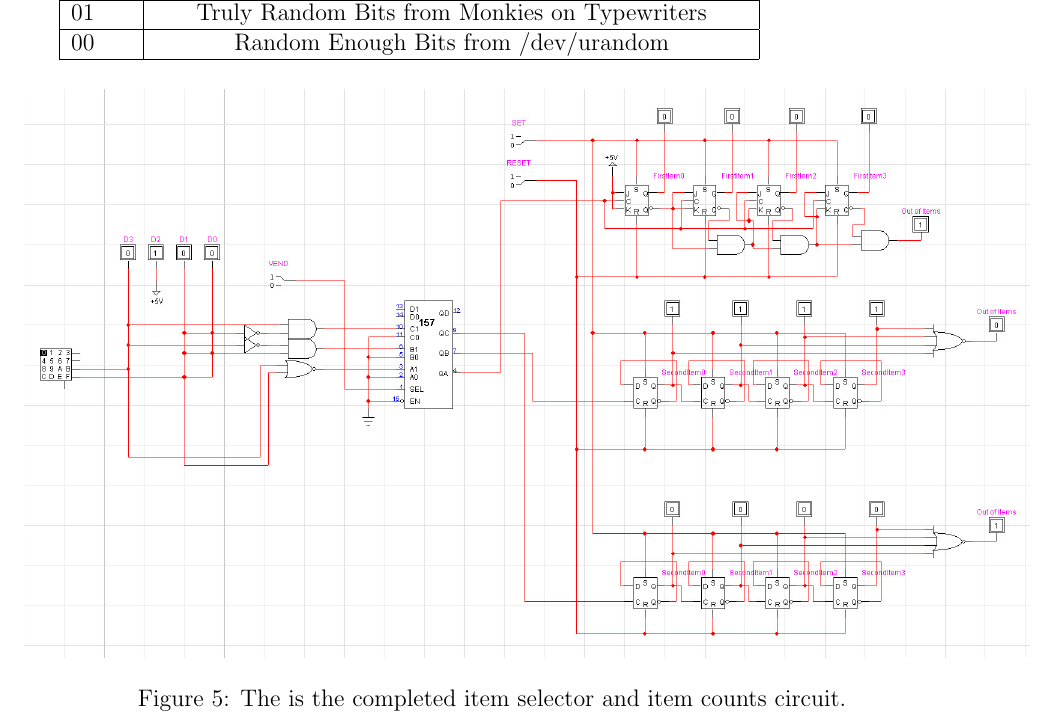
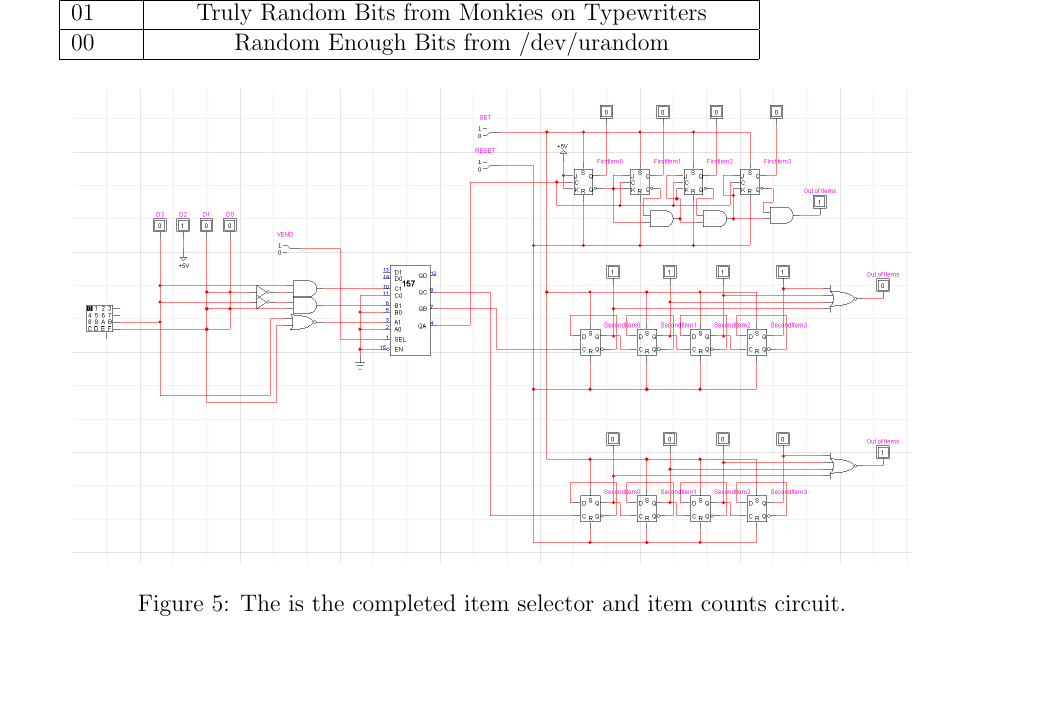
Before and after one commit to c-morris/vending-machine, a LaTeX document (MAN/MANUAL.tex, which reads MAN/tex/ItemSelectorOperation.tex): part of page 11 of 14, cut so that both start at the same text, the shorter picture padded with empty space. Compiled offline with pdfLaTeX.

Commit message:
Fix Item Selector circuit overflow

```diff
--- a/MAN/tex/ItemSelectorOperation.tex
+++ b/MAN/tex/ItemSelectorOperation.tex
@@ -23,7 +23,7 @@ The selected item is controlled by two switches that result in a binary input. T
 
 \begin{figure}[H]
 \centering
-\includegraphics[scale=0.6]{item-selector} \\
+\includegraphics[scale=0.5]{item-selector} \\
 \caption{The is the completed item selector and item counts circuit.}
 \label{item-selector}
 \end{figure}
```
